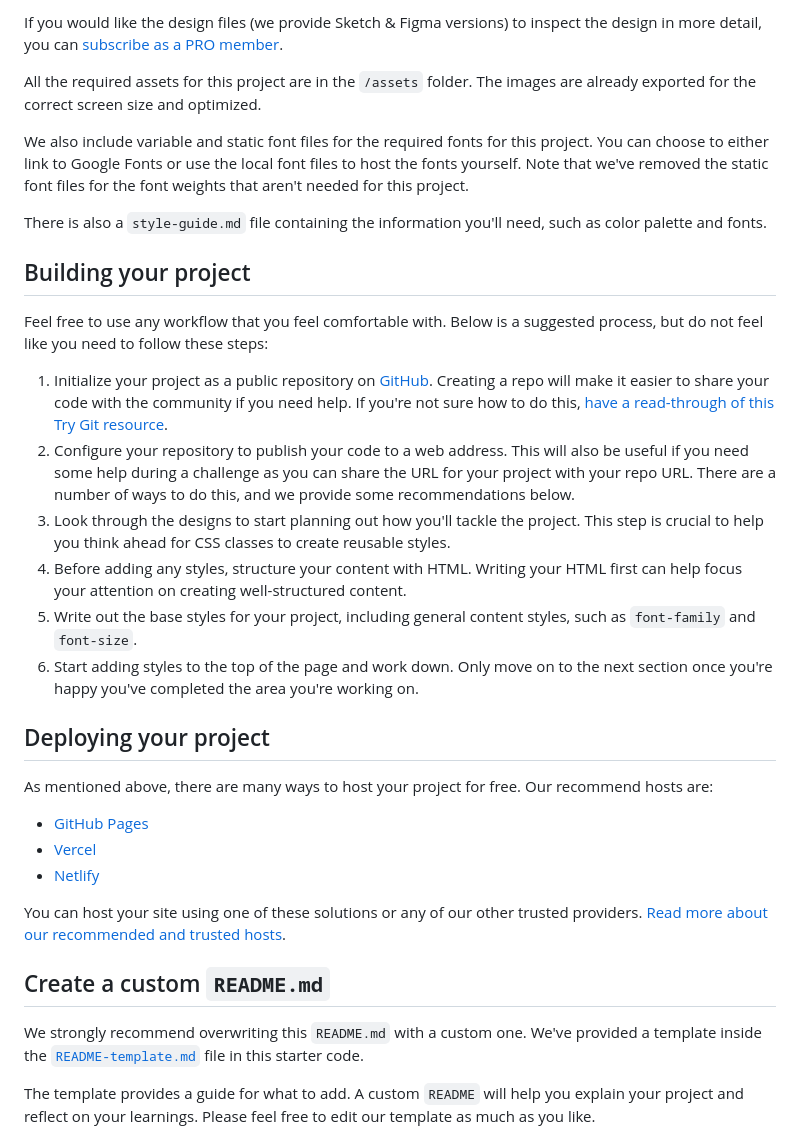
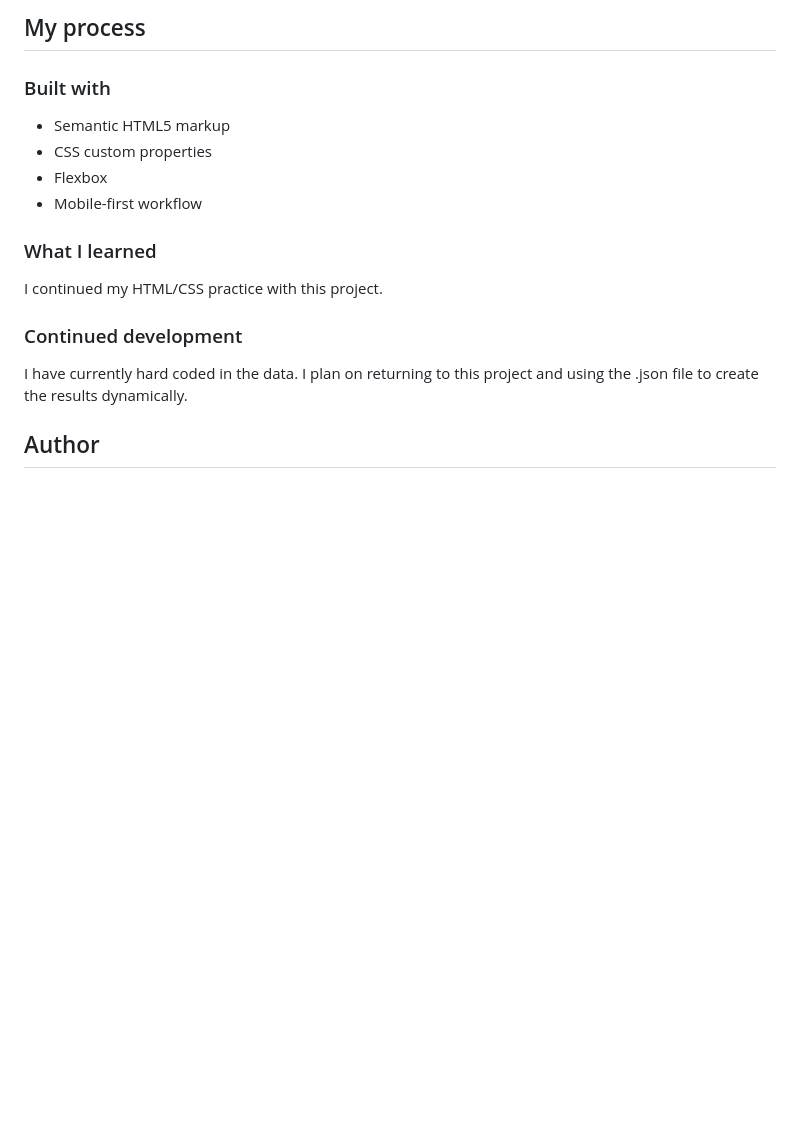
Before and after one commit to micamash/results-summary-component, a Markdown page: README.md, the part around the change printed below. GitHub-like rendering; blank space fills up the shorter version.

```diff
--- a/README.md
+++ b/README.md
@@ -33,36 +35,20 @@ The designs are in JPG static format. Using JPGs will mean that you'll need to u
 
-If you would like the design files (we provide Sketch & Figma versions) to inspect the design in more detail, you can [subscribe as a PRO member](https://www.frontendmentor.io/pro).
+## My process
 
-All the required assets for this project are in the `/assets` folder. The images are already exported for the correct screen size and optimized.
+### Built with
 
-We also include variable and static font files for the required fonts for this project. You can choose to either link to Google Fonts or use the local font files to host the fonts yourself. Note that we've removed the static font files for the font weights that aren't needed for this project.
+- Semantic HTML5 markup
+- CSS custom properties
+- Flexbox
+- Mobile-first workflow
 
-There is also a `style-guide.md` file containing the information you'll need, such as color palette and fonts.
+### What I learned
 
-## Building your project
+I continued my HTML/CSS practice with this project.
 
-Feel free to use any workflow that you feel comfortable with. Below is a suggested process, but do not feel like you need to follow these steps:
+### Continued development
 
-1. Initialize your project as a public repository on [GitHub](https://github.com/). Creating a repo will make it easier to share your code with the community if you need help. If you're not sure how to do this, [have a read-through of this Try Git resource](https://try.github.io/).
-2. Configure your repository to publish your code to a web address. This will also be useful if you need some help during a challenge as you can share the URL for your project with your repo URL. There are a number of ways to do this, and we provide some recommendations below.
-3. Look through the designs to start planning out how you'll tackle the project. This step is crucial to help you think ahead for CSS classes to create reusable styles.
-4. Before adding any styles, structure your content with HTML. Writing your HTML first can help focus your attention on creating well-structured content.
-5. Write out the base styles for your project, including general content styles, such as `font-family` and `font-size`.
-6. Start adding styles to the top of the page and work down. Only move on to the next section once you're happy you've completed the area you're working on.
+I have currently hard coded in the data. I plan on returning to this project and using the .json file to create the results dynamically.
 
-## Deploying your project
+## Author
 
-As mentioned above, there are many ways to host your project for free. Our recommend hosts are:
-
-- [GitHub Pages](https://pages.github.com/)
-- [Vercel](https://vercel.com/)
-- [Netlify](https://www.netlify.com/)
-
-You can host your site using one of these solutions or any of our other trusted providers. [Read more about our recommended and trusted hosts](https://medium.com/frontend-mentor/frontend-mentor-trusted-hosting-providers-bf000dfebe).
-
-## Create a custom `README.md`
-
-We strongly recommend overwriting this `README.md` with a custom one. We've provided a template inside the [`README-template.md`](./README-template.md) file in this starter code.
-
-The template provides a guide for what to add. A custom `README` will help you explain your project and reflect on your learnings. Please feel free to edit our template as much as you like.
-
```
Also changed, not shown: other parts of README.md (+23 -47 lines), assets/images/lrg-screen.png (added), assets/images/small-screen.png (added), 1 other file.
